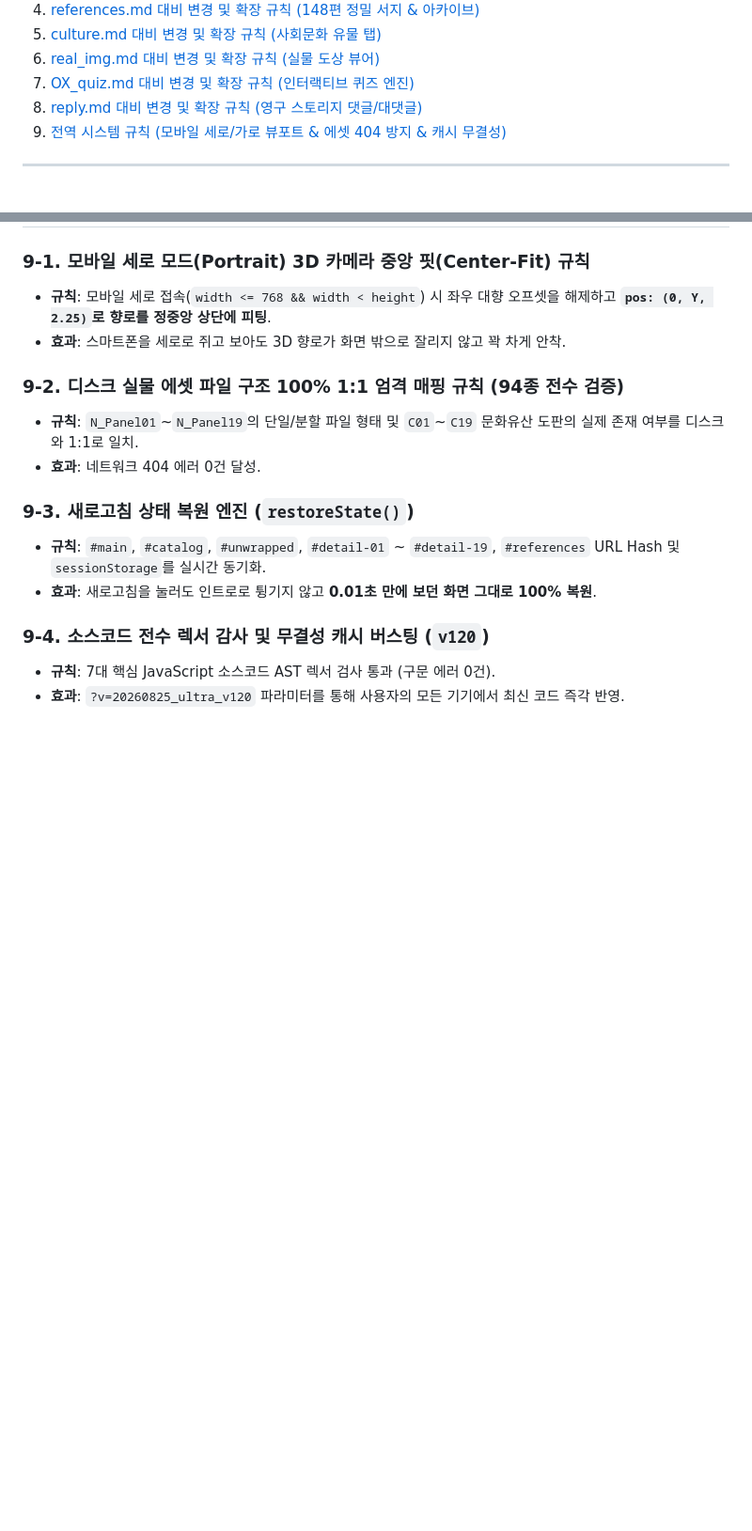
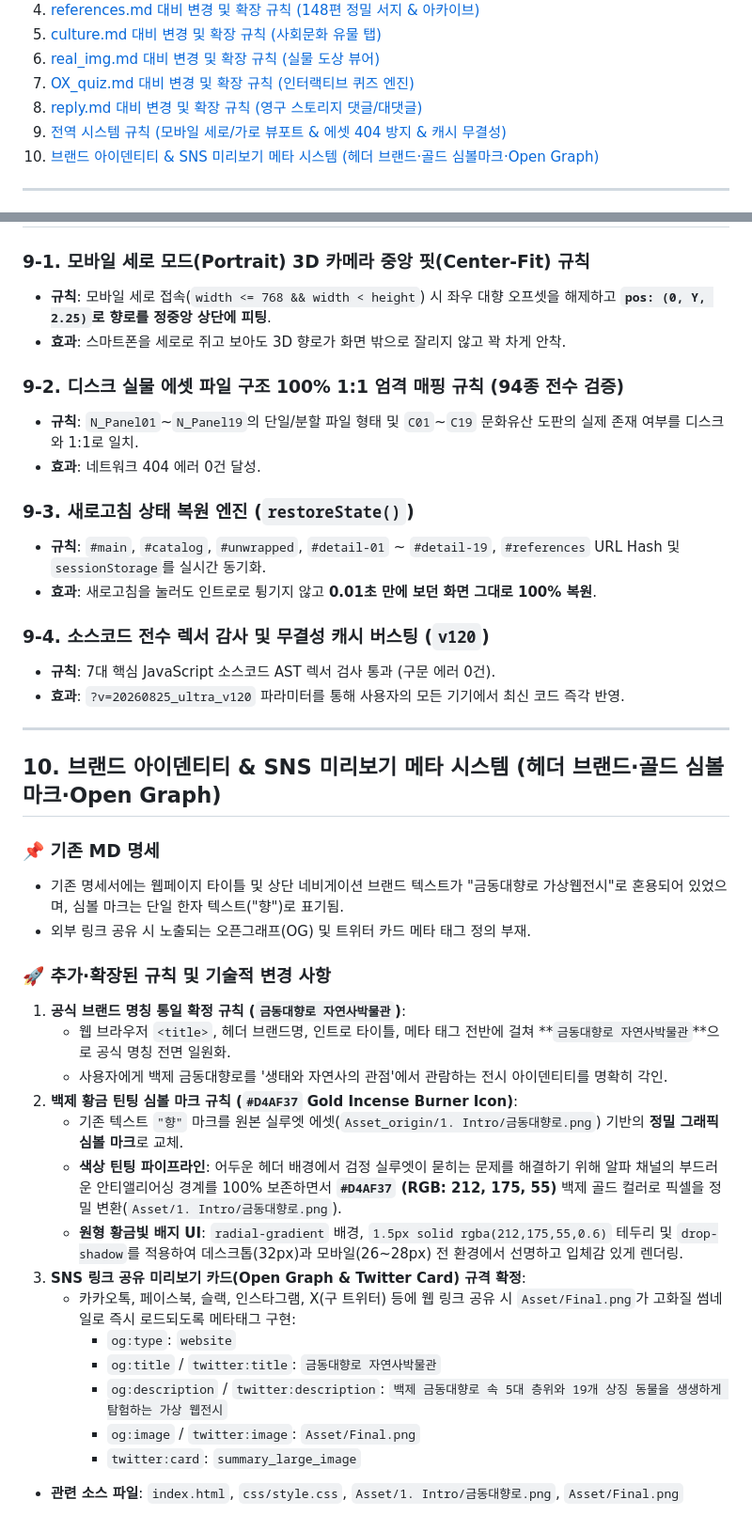
Before and after one commit to ggobuk1002-dev/DHQDX2, a Markdown page: MD문서/update.md, 2 parts joined by grey strips. Shown at 94% size. Rendered like a GitHub page; blank space fills up the shorter version.

```diff
--- a/MD문서/update.md
+++ b/MD문서/update.md
@@ -14,6 +14,7 @@
 7. [OX_quiz.md 대비 변경 및 확장 규칙 (인터랙티브 퀴즈 엔진)](#7-ox_quizmd-대비-변경-및-확장-규칙-인터랙티브-퀴즈-엔진)
 8. [reply.md 대비 변경 및 확장 규칙 (영구 스토리지 댓글/대댓글)](#8-replymd-대비-변경-및-확장-규칙-영구-스토리지-댓글대댓글)
 9. [전역 시스템 규칙 (모바일 세로/가로 뷰포트 & 에셋 404 방지 & 캐시 무결성)](#9-전역-시스템-규칙-모바일-세로가로-뷰포트--에셋-404-방지--캐시-무결성)
+10. [브랜드 아이덴티티 & SNS 미리보기 메타 시스템 (헤더 브랜드·골드 심볼마크·Open Graph)](#10-브랜드-아이덴티티--sns-미리보기-메타-시스템-헤더-브랜드골드-심볼마크open-graph)
 
 ---
 
@@ -210,3 +211,28 @@
 ### 9-4. 소스코드 전수 렉서 감사 및 무결성 캐시 버스팅 (`v120`)
 * **규칙**: 7대 핵심 JavaScript 소스코드 AST 렉서 검사 통과 (구문 에러 0건).
 * **효과**: `?v=20260825_ultra_v120` 파라미터를 통해 사용자의 모든 기기에서 최신 코드 즉각 반영.
+
+---
+
+## 10. 브랜드 아이덴티티 & SNS 미리보기 메타 시스템 (헤더 브랜드·골드 심볼마크·Open Graph)
+
+### 📌 기존 MD 명세
+* 기존 명세서에는 웹페이지 타이틀 및 상단 네비게이션 브랜드 텍스트가 "금동대향로 가상웹전시"로 혼용되어 있었으며, 심볼 마크는 단일 한자 텍스트("향")로 표기됨.
+* 외부 링크 공유 시 노출되는 오픈그래프(OG) 및 트위터 카드 메타 태그 정의 부재.
+
+### 🚀 추가·확장된 규칙 및 기술적 변경 사항
+1. **공식 브랜드 명칭 통일 확정 규칙 (`금동대향로 자연사박물관`)**:
+   * 웹 브라우저 `<title>`, 헤더 브랜드명, 인트로 타이틀, 메타 태그 전반에 걸쳐 **`금동대향로 자연사박물관`**으로 공식 명칭 전면 일원화.
+   * 사용자에게 백제 금동대향로를 '생태와 자연사의 관점'에서 관람하는 전시 아이덴티티를 명확히 각인.
+2. **백제 황금 틴팅 심볼 마크 규칙 (`#D4AF37` Gold Incense Burner Icon)**:
+   * 기존 텍스트 `"향"` 마크를 원본 실루엣 에셋(`Asset_origin/1. Intro/금동대향로.png`) 기반의 **정밀 그래픽 심볼 마크**로 교체.
+   * **색상 틴팅 파이프라인**: 어두운 헤더 배경에서 검정 실루엣이 묻히는 문제를 해결하기 위해 알파 채널의 부드러운 안티앨리어싱 경계를 100% 보존하면서 **`#D4AF37` (RGB: 212, 175, 55)** 백제 골드 컬러로 픽셀을 정밀 변환(`Asset/1. Intro/금동대향로.png`).
+   * **원형 황금빛 배지 UI**: `radial-gradient` 배경, `1.5px solid rgba(212,175,55,0.6)` 테두리 및 `drop-shadow`를 적용하여 데스크톱(32px)과 모바일(26~28px) 전 환경에서 선명하고 입체감 있게 렌더링.
+3. **SNS 링크 공유 미리보기 카드(Open Graph & Twitter Card) 규격 확정**:
+   * 카카오톡, 페이스북, 슬랙, 인스타그램, X(구 트위터) 등에 웹 링크 공유 시 `Asset/Final.png`가 고화질 썸네일로 즉시 로드되도록 메타태그 구현:
+     * `og:type`: `website`
+     * `og:title` / `twitter:title`: `금동대향로 자연사박물관`
+     * `og:description` / `twitter:description`: `백제 금동대향로 속 5대 층위와 19개 상징 동물을 생생하게 탐험하는 가상 웹전시`
+     * `og:image` / `twitter:image`: `Asset/Final.png`
+     * `twitter:card`: `summary_large_image`
+* **관련 소스 파일**: `index.html`, `css/style.css`, `Asset/1. Intro/금동대향로.png`, `Asset/Final.png`
```
